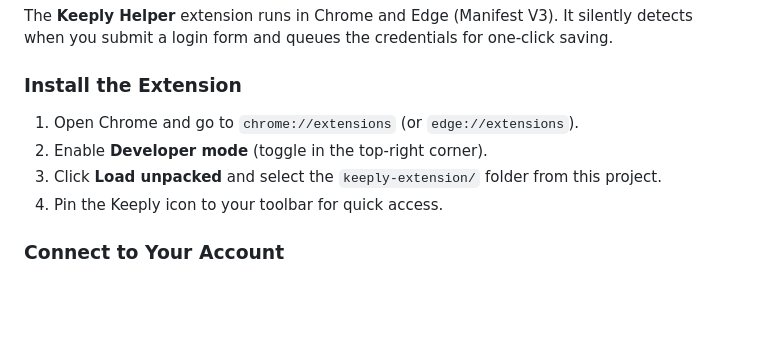
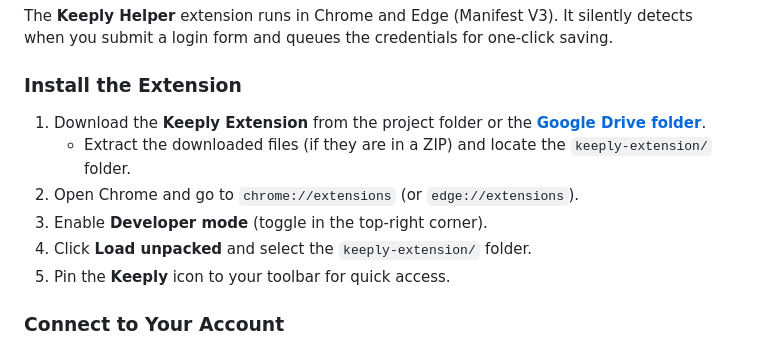
Before and after one commit to Sarthak-GS/Keeply, a Markdown page: README.md, the part around the change. Drawn GitHub-style; blank space fills up the shorter version.

Commit message:
Revise installation steps in README.md
Updated installation instructions for the Keeply extension to include downloading from Google Drive.

```diff
--- a/README.md
+++ b/README.md
@@ -37,10 +37,12 @@ The **Keeply Helper** extension runs in Chrome and Edge (Manifest V3). It silent
 
 ### Install the Extension
 
-1. Open Chrome and go to `chrome://extensions` (or `edge://extensions`).
-2. Enable **Developer mode** (toggle in the top-right corner).
-3. Click **Load unpacked** and select the `keeply-extension/` folder from this project.
-4. Pin the Keeply icon to your toolbar for quick access.
+1. Download the **Keeply Extension** from the project folder or the **[Google Drive folder](https://drive.google.com/drive/folders/14dhHNQyaRP8oGkEaLduTT8ITKxGXVJ5P?usp=sharing)**.
+   - Extract the downloaded files (if they are in a ZIP) and locate the `keeply-extension/` folder.
+2. Open Chrome and go to `chrome://extensions` (or `edge://extensions`).
+3. Enable **Developer mode** (toggle in the top-right corner).
+4. Click **Load unpacked** and select the `keeply-extension/` folder.
+5. Pin the **Keeply** icon to your toolbar for quick access.
 
 ### Connect to Your Account
 
```
